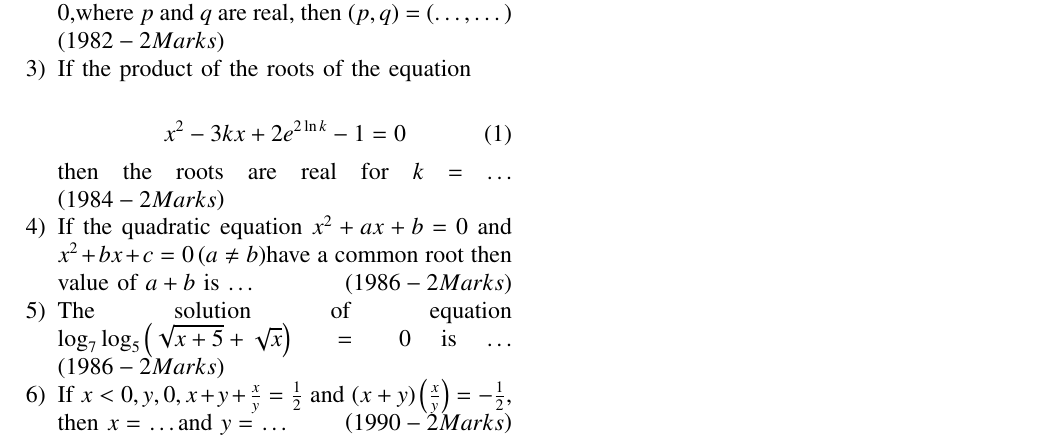
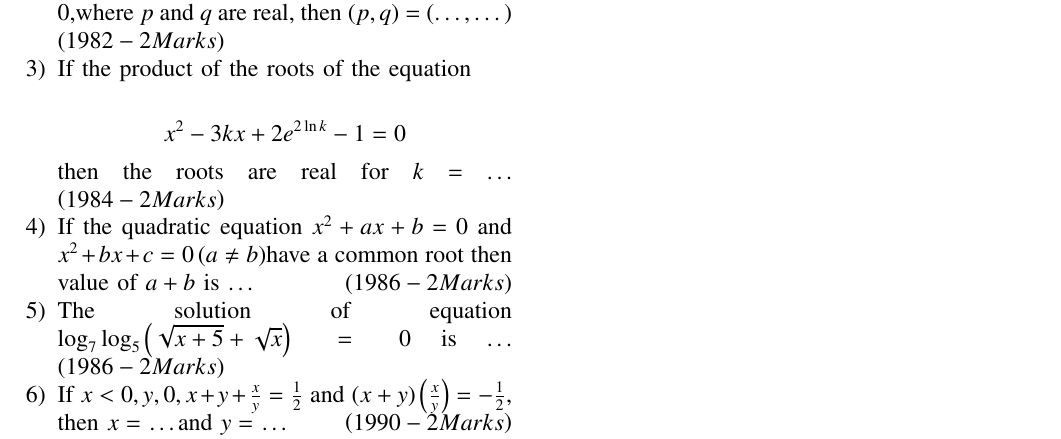
Before and after one commit to igiamronit/EE1030, a LaTeX problem sheet (Assignment1/main.tex): part of the page, cut so that both start at the same text. Compiled offline with pdfLaTeX.

Commit message:
Assignment1

```diff
--- a/Assignment1/main1.tex
+++ b/Assignment1/main.tex
@@ -64,9 +64,9 @@
     \item If $2+i\sqrt{3}$ is a root of the equation $x^2 + px +q =0$,where $p$ and $q$ are real, then $\brak{p,q}$ = \brak{\dots , \dots}\hfill \brak{1982 - 2 Marks}
 
     \item If the product of the roots of the equation\\
-    \begin{align}
+    \begin{align*}
         x^2 -3kx +2e^{2\ln{k}} -1=0
-    \end{align}
+    \end{align*}
     then the roots are real for $k$ = \dots\hfill \brak{1984 - 2 Marks}
 
     \item If the quadratic equation $x^2 + ax +b=0$ and $x^2 + bx + c=0 \brak{a \ne b}$have a common root then value of $a+b$ is \dots \hfill \brak{1986 - 2 Marks}
```
Also changed, not shown: Assignment1/main.pdf (added), Assignment1/main1.pdf (deleted), 6 other files.
